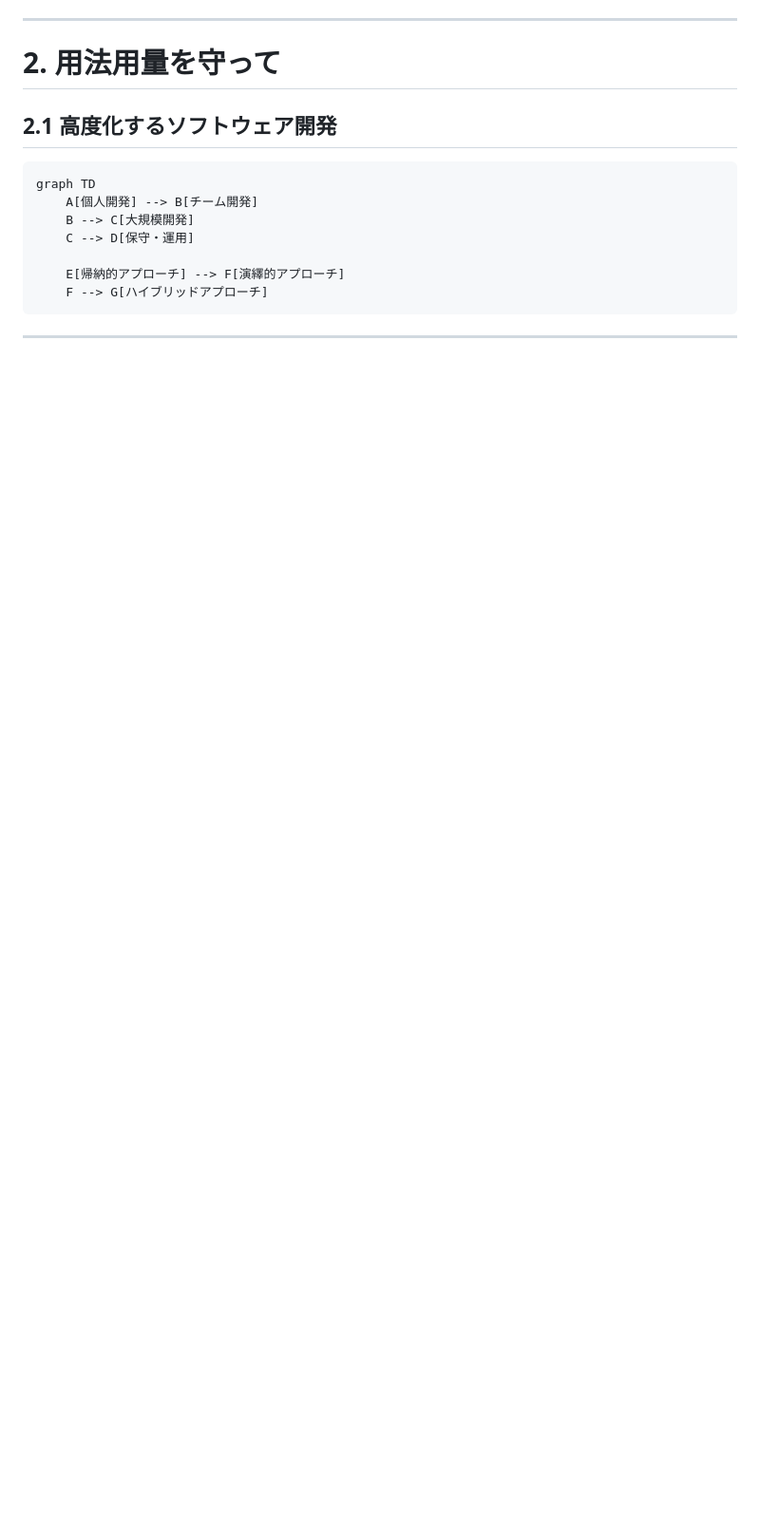
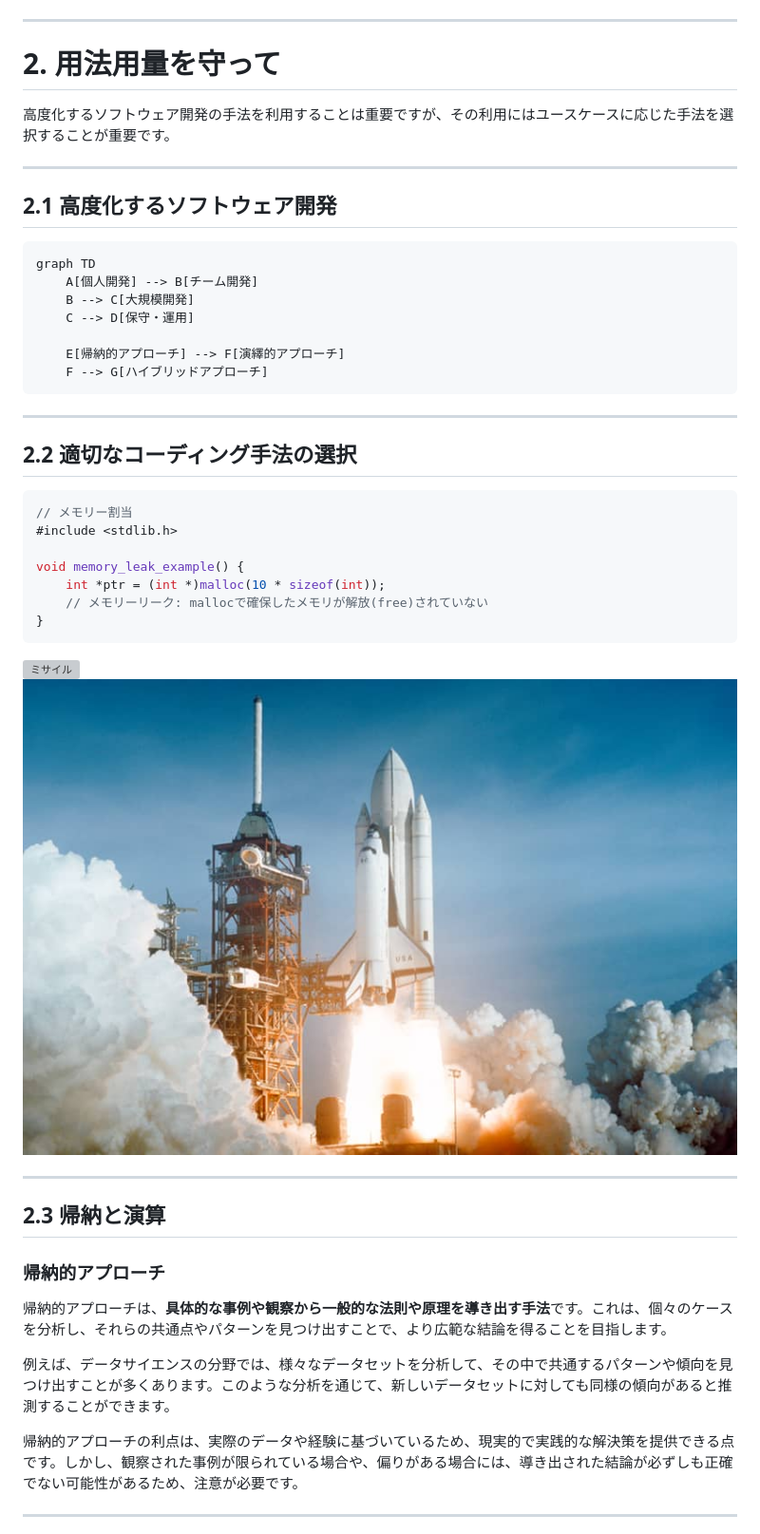
Before and after one commit to syeeel/cs-study-marp, a Markdown page: src/CS勉強会.md, the part around the change printed below. Shown: that part at 95% size. GitHub-like rendering; pictures changed too: images/space-rocket.jpg (added); blank space fills up the shorter version; grey boxes are pictures that could not be loaded.

````diff
--- a/src/CS勉強会.md
+++ b/src/CS勉強会.md
@@ -126,6 +131,10 @@ mindmap
 ---
 
 # 2. 用法用量を守って
+
+高度化するソフトウェア開発の手法を利用することは重要ですが、その利用にはユースケースに応じた手法を選択することが重要です。
+
+---
 
 ## 2.1 高度化するソフトウェア開発
 
@@ -141,3 +150,39 @@ graph TD
 
 ---
 
+## 2.2 適切なコーディング手法の選択
+
+```c
+// メモリー割当
+#include <stdlib.h>
+
+void memory_leak_example() {
+    int *ptr = (int *)malloc(10 * sizeof(int));
+    // メモリーリーク: mallocで確保したメモリが解放(free)されていない
+}
+```
+
+<div style="display: flex; justify-content: center; gap: 2rem;">
+
+  <div style="flex-shrink: 1;">
+    <img src="https://encrypted-tbn0.gstatic.com/images?q=tbn:ANd9GcQ6f9Q4ISQd5SbWoFTdrtGE5xZkelLUbPxKDA&s" alt="ミサイル" style="border-radius: 10px;">
+  </div>
+    <div style="flex-shrink: 1;">
+    <img src="../images/space-rocket.jpg" alt="スペースシャトル" style="border-radius: 10px;">
+  </div>
+</div>
+
+---
+
+## 2.3 帰納と演算
+
+### 帰納的アプローチ
+
+帰納的アプローチは、**具体的な事例や観察から一般的な法則や原理を導き出す手法**です。これは、個々のケースを分析し、それらの共通点やパターンを見つけ出すことで、より広範な結論を得ることを目指します。
+
+例えば、データサイエンスの分野では、様々なデータセットを分析して、その中で共通するパターンや傾向を見つけ出すことが多くあります。このような分析を通じて、新しいデータセットに対しても同様の傾向があると推測することができます。
+
+帰納的アプローチの利点は、実際のデータや経験に基づいているため、現実的で実践的な解決策を提供できる点です。しかし、観察された事例が限られている場合や、偏りがある場合には、導き出された結論が必ずしも正確でない可能性があるため、注意が必要です。
+
+---
+
````
Also changed, not shown: other parts of src/CS勉強会.md (+91 -20 lines).
